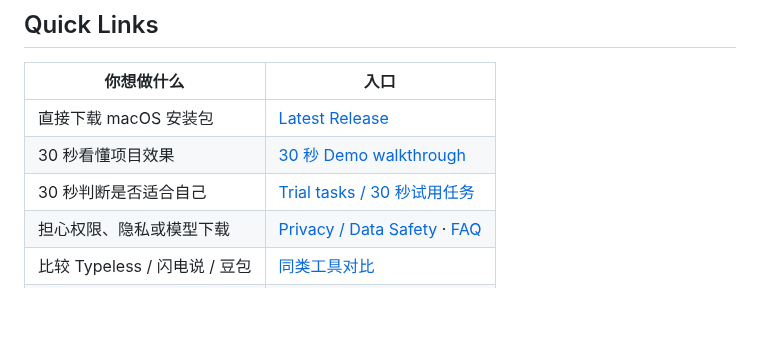
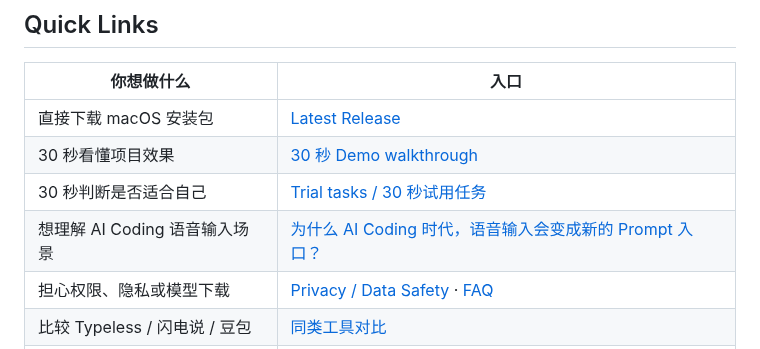
Before and after one commit to botaruibo/MyVoiceTyping, a Markdown page: README.md, the part around the change. Rendered like a GitHub page; blank space fills up the shorter version.

Commit message:
docs: add AI coding prompt article links

```diff
--- a/README.md
+++ b/README.md
@@ -21,6 +21,7 @@ MyVoiceTyping is a local-first voice typing app for macOS. It helps you write do
 | 直接下载 macOS 安装包 | [Latest Release](https://github.com/botaruibo/MyVoiceTyping/releases) |
 | 30 秒看懂项目效果 | [30 秒 Demo walkthrough](docs/DEMO_30S.zh-CN.md) |
 | 30 秒判断是否适合自己 | [Trial tasks / 30 秒试用任务](docs/TRIAL_TASKS.zh-CN.md) |
+| 想理解 AI Coding 语音输入场景 | [为什么 AI Coding 时代，语音输入会变成新的 Prompt 入口？](https://juejin.cn/post/7663165474498740262) |
 | 担心权限、隐私或模型下载 | [Privacy / Data Safety](docs/PRIVACY.md) · [FAQ](docs/FAQ.md) |
 | 比较 Typeless / 闪电说 / 豆包 | [同类工具对比](docs/ALTERNATIVES.zh-CN.md) |
 | 反馈安装、权限或识别问题 | [Issue templates](https://github.com/botaruibo/MyVoiceTyping/issues/new/choose) |
```
Also changed, not shown: docs/COMMUNITY_PROOF.md (+1 -0 lines), docs/INDEX.zh-CN.md (+1 -0 lines).
